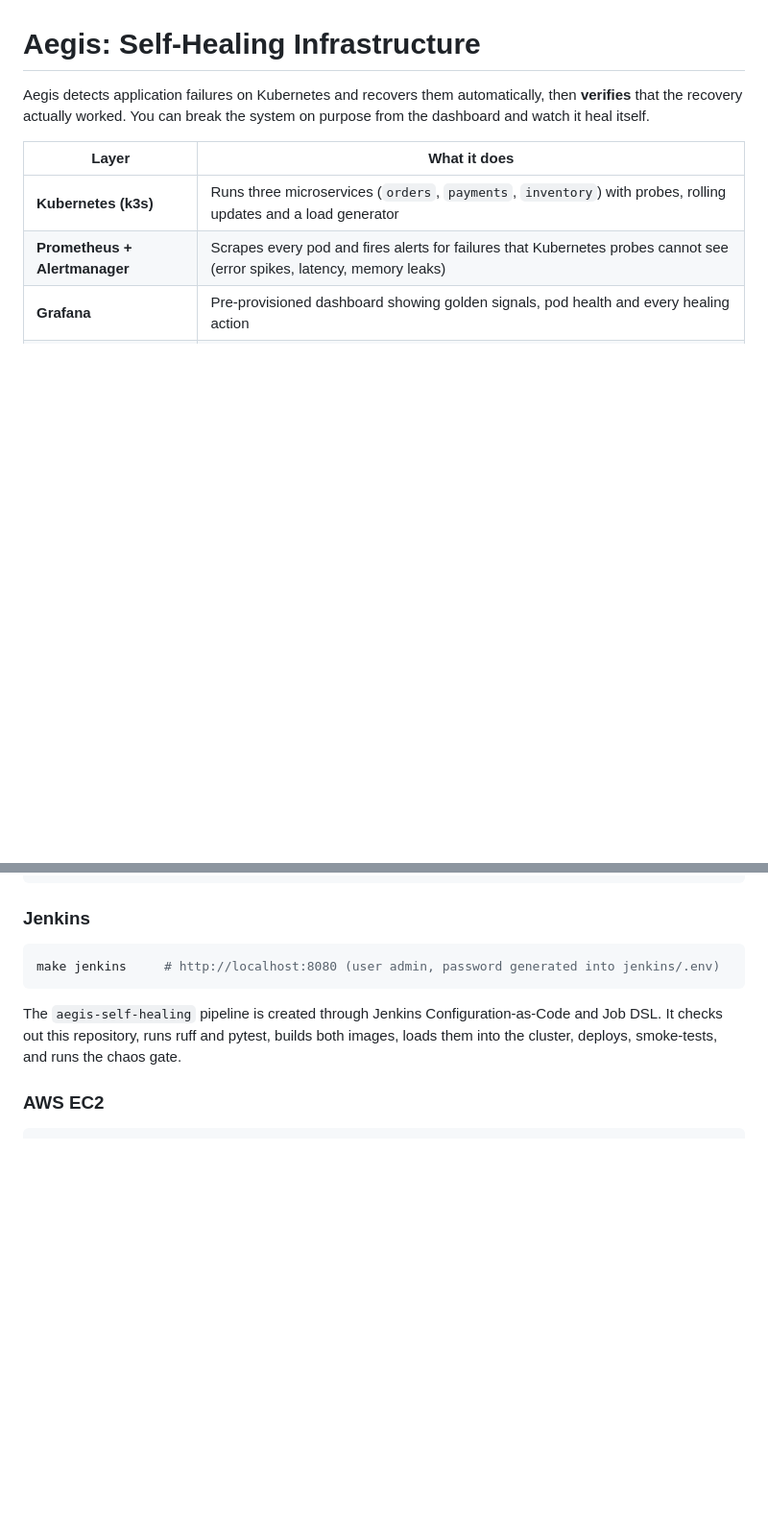
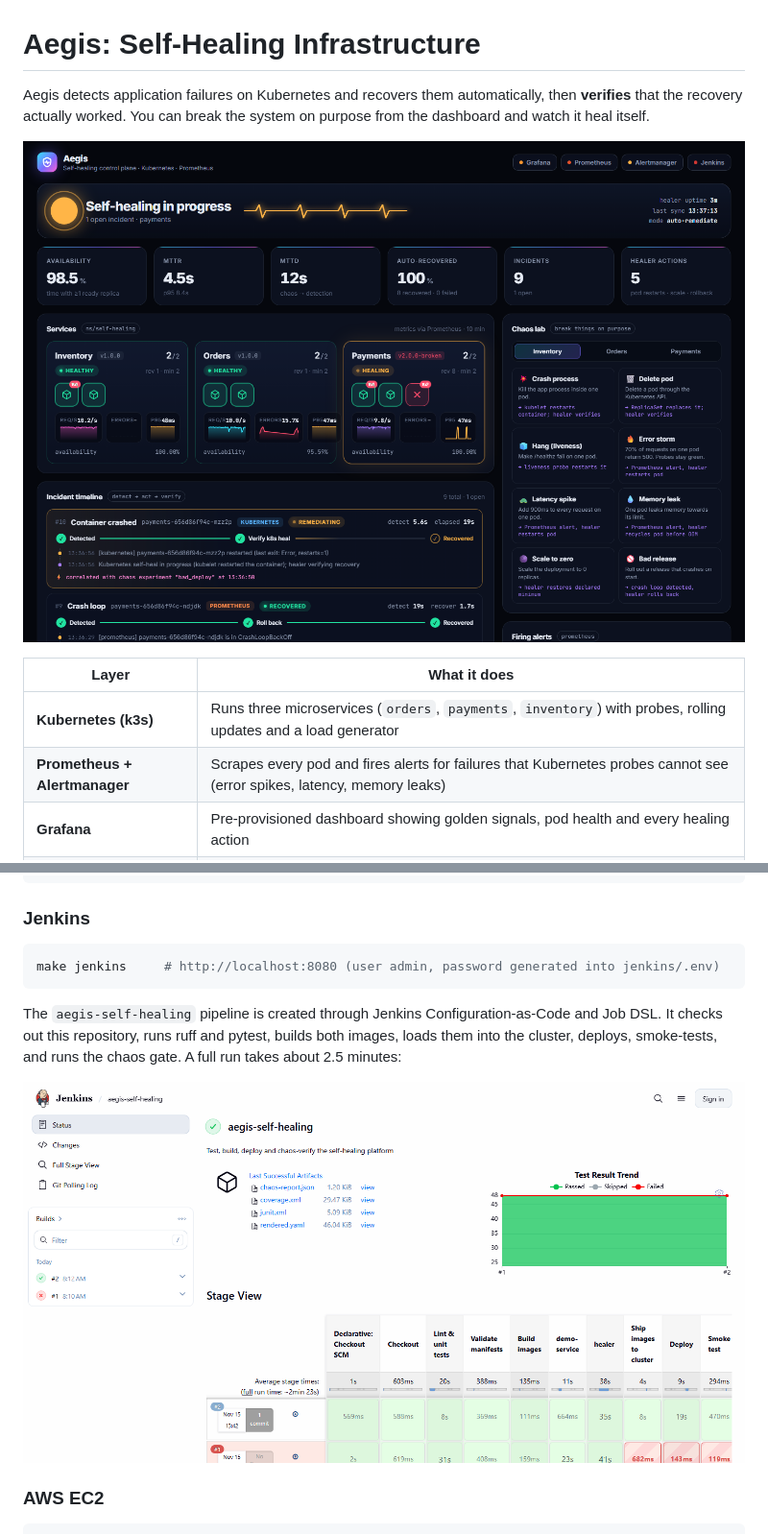
Before and after one commit to hardikOG/DEVOPS_project, a Markdown page: README.md, 2 parts joined by grey strips. Shown at 96% size. Rendered like a GitHub page; pictures changed too: docs/jenkins.png (added); blank space fills up the shorter version.

```diff
--- a/README.md
+++ b/README.md
@@ -3,6 +3,8 @@
 Aegis detects application failures on Kubernetes and recovers them automatically, then
 **verifies** that the recovery actually worked. You can break the system on purpose from the
 dashboard and watch it heal itself.
+
+![Aegis control plane mid-incident: a broken release is crash-looping and the healer is rolling it back](docs/healing.png)
 
 | Layer | What it does |
 |---|---|
@@ -84,7 +130,9 @@ make jenkins     # http://localhost:8080 (user admin, password generated into je
 
 The `aegis-self-healing` pipeline is created through Jenkins Configuration-as-Code and Job DSL.
 It checks out this repository, runs ruff and pytest, builds both images, loads them into the cluster,
-deploys, smoke-tests, and runs the chaos gate.
+deploys, smoke-tests, and runs the chaos gate. A full run takes about 2.5 minutes:
+
+![Jenkins stage view](docs/jenkins.png)
 
 ### AWS EC2
 
```
Also changed, not shown: other parts of README.md (+44 -0 lines).
